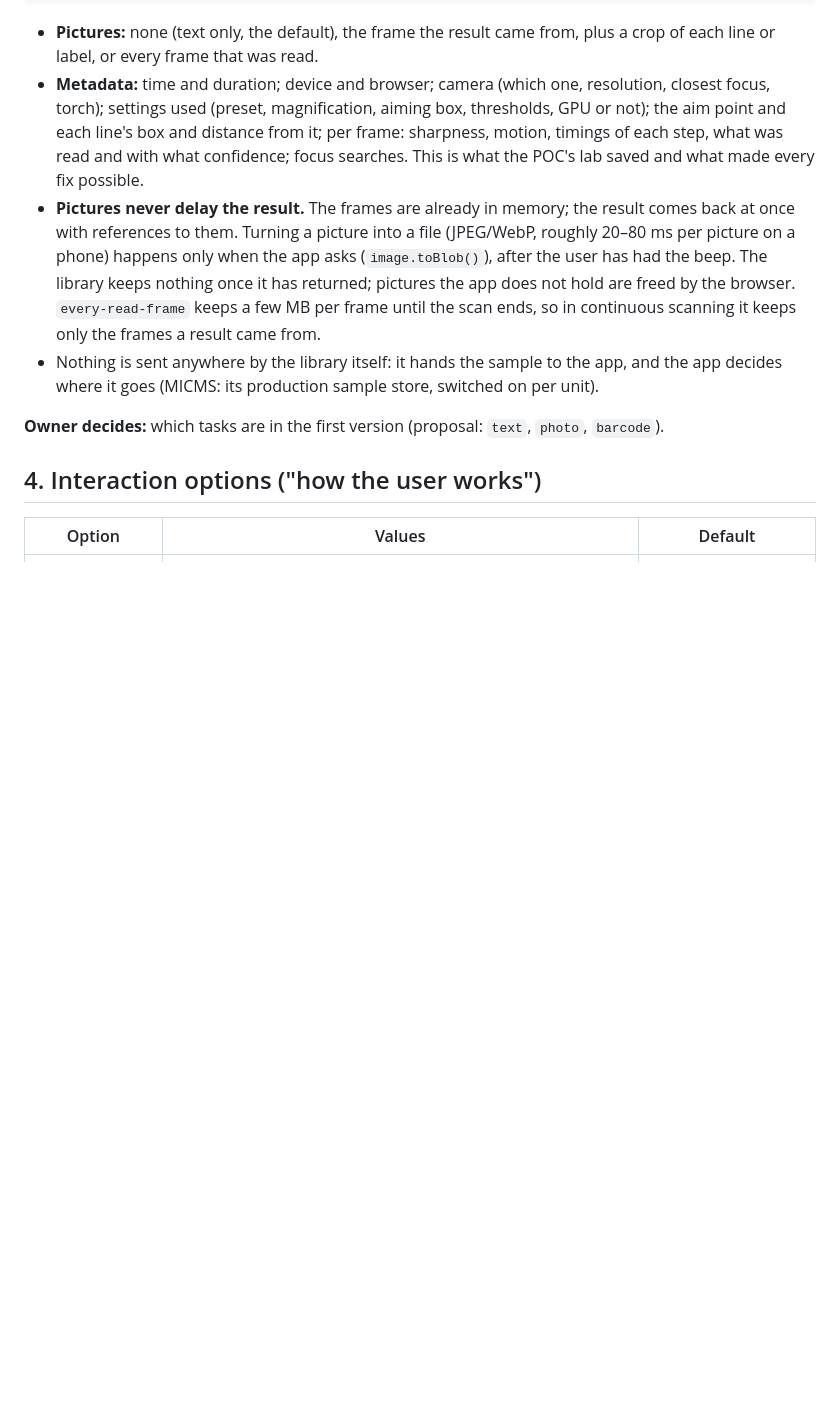
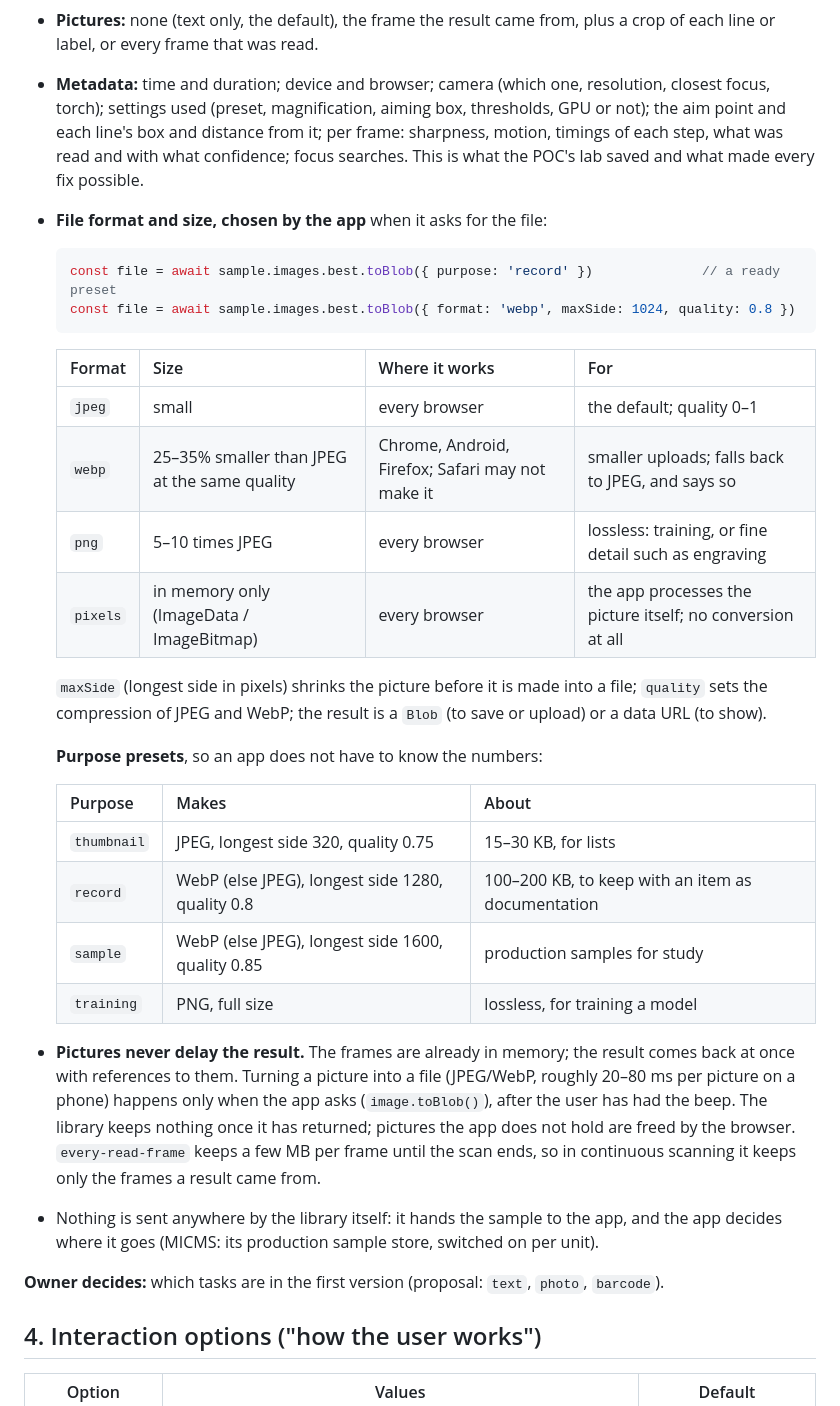
Before and after one commit to ez-technologies/camsense, a Markdown page: docs/DESIGN.md, the part around the change. GitHub-like rendering; blank space fills up the shorter version.

Commit message:
Design: picture format, size and quality chosen by the app, with purpose presets (thumbnail, record, sample, training) (#1)
Co-Authored-By: Claude Opus 5.5 <noreply@anthropic.com>

````diff
--- a/docs/DESIGN.md
+++ b/docs/DESIGN.md
@@ -79,6 +79,31 @@ camera.run({
   each line's box and distance from it; per frame: sharpness, motion, timings of each step, what was read
   and with what confidence; focus searches. This is what the POC's lab saved and what made every fix
   possible.
+- **File format and size, chosen by the app** when it asks for the file:
+
+  ```ts
+  const file = await sample.images.best.toBlob({ purpose: 'record' })              // a ready preset
+  const file = await sample.images.best.toBlob({ format: 'webp', maxSide: 1024, quality: 0.8 })
+  ```
+
+  | Format | Size | Where it works | For |
+  |---|---|---|---|
+  | `jpeg` | small | every browser | the default; quality 0–1 |
+  | `webp` | 25–35% smaller than JPEG at the same quality | Chrome, Android, Firefox; Safari may not make it | smaller uploads; falls back to JPEG, and says so |
+  | `png` | 5–10 times JPEG | every browser | lossless: training, or fine detail such as engraving |
+  | `pixels` | in memory only (ImageData / ImageBitmap) | every browser | the app processes the picture itself; no conversion at all |
+
+  `maxSide` (longest side in pixels) shrinks the picture before it is made into a file; `quality` sets
+  the compression of JPEG and WebP; the result is a `Blob` (to save or upload) or a data URL (to show).
+
+  **Purpose presets**, so an app does not have to know the numbers:
+
+  | Purpose | Makes | About |
+  |---|---|---|
+  | `thumbnail` | JPEG, longest side 320, quality 0.75 | 15–30 KB, for lists |
+  | `record` | WebP (else JPEG), longest side 1280, quality 0.8 | 100–200 KB, to keep with an item as documentation |
+  | `sample` | WebP (else JPEG), longest side 1600, quality 0.85 | production samples for study |
+  | `training` | PNG, full size | lossless, for training a model |
 - **Pictures never delay the result.** The frames are already in memory; the result comes back at once
   with references to them. Turning a picture into a file (JPEG/WebP, roughly 20–80 ms per picture on a
   phone) happens only when the app asks (`image.toBlob()`), after the user has had the beep. The library
````
